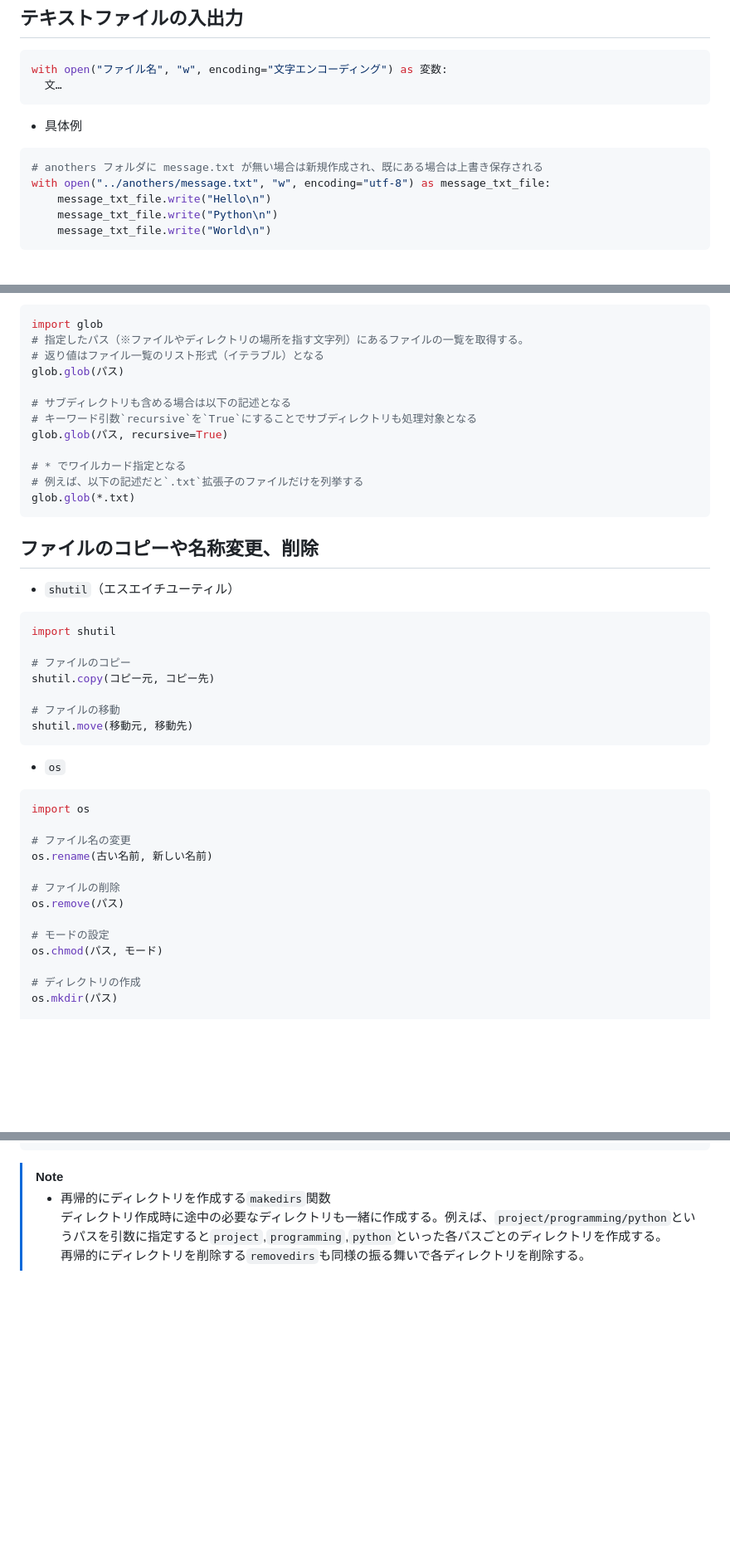
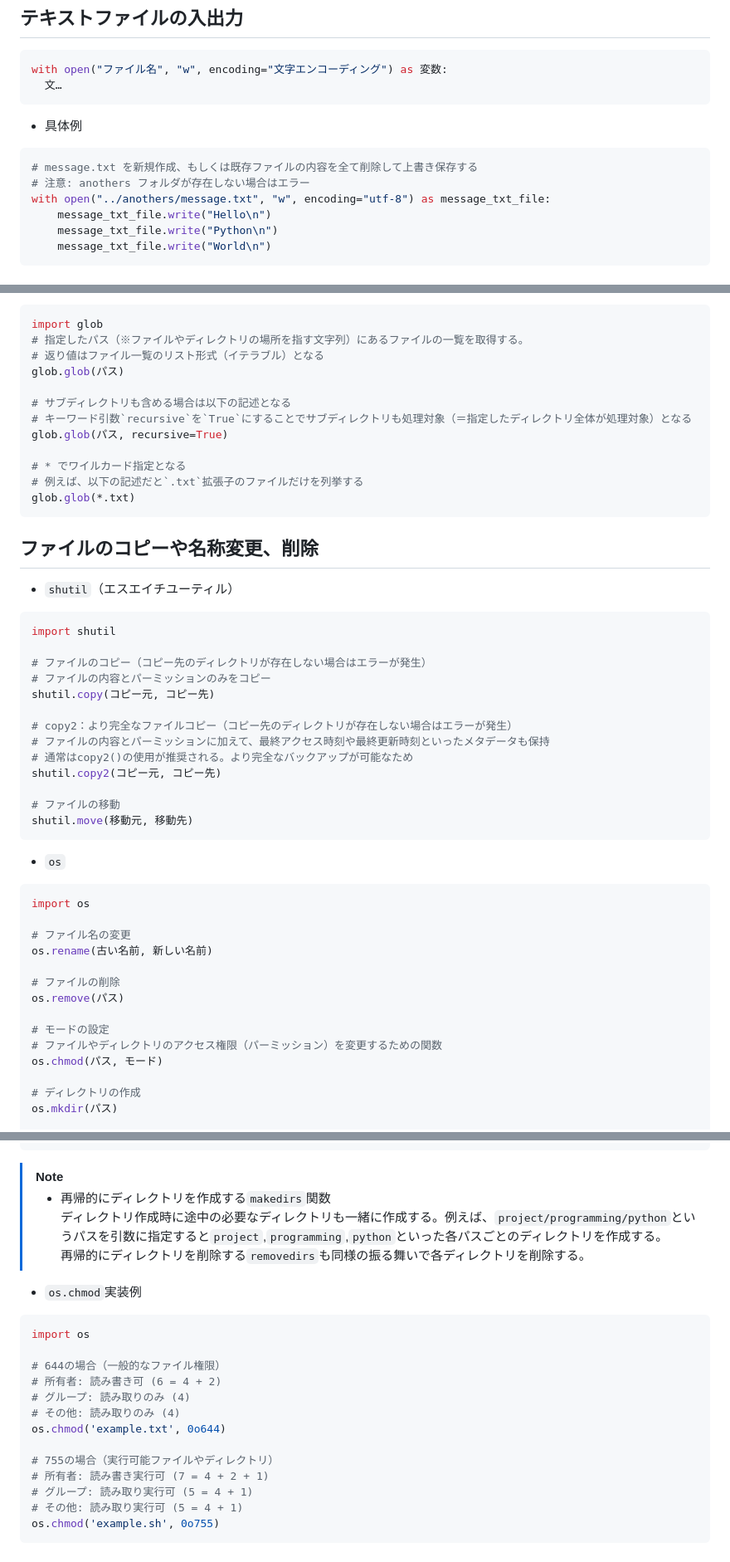
Before and after one commit to Benjuwan/python-learning, a Markdown page: documents/memo-ctrl-dirs-files.md, 3 parts joined by grey strips. Shown at 83% size. Drawn GitHub-style; blank space fills up the shorter version.

Commit message:
doc: ファイルの入出力や更新・編集関連のドキュメントを加筆修正.

````diff
--- a/documents/memo-ctrl-dirs-files.md
+++ b/documents/memo-ctrl-dirs-files.md
@@ -6,7 +6,8 @@ with open("ファイル名", "w", encoding="文字エンコーディング") as
 
 - 具体例
 ```py
-# anothers フォルダに message.txt が無い場合は新規作成され、既にある場合は上書き保存される
+# message.txt を新規作成、もしくは既存ファイルの内容を全て削除して上書き保存する
+# 注意: anothers フォルダが存在しない場合はエラー
 with open("../anothers/message.txt", "w", encoding="utf-8") as message_txt_file:
     message_txt_file.write("Hello\n")
     message_txt_file.write("Python\n")
@@ -161,7 +164,7 @@ import glob
 glob.glob(パス)
 
 # サブディレクトリも含める場合は以下の記述となる
-# キーワード引数`recursive`を`True`にすることでサブディレクトリも処理対象となる
+# キーワード引数`recursive`を`True`にすることでサブディレクトリも処理対象（＝指定したディレクトリ全体が処理対象）となる
 glob.glob(パス, recursive=True)
 
 # * でワイルカード指定となる
@@ -174,8 +177,14 @@ glob.glob(*.txt)
 ```py
 import shutil
 
-# ファイルのコピー
+# ファイルのコピー（コピー先のディレクトリが存在しない場合はエラーが発生）
+# ファイルの内容とパーミッションのみをコピー
 shutil.copy(コピー元, コピー先)
+
+# copy2：より完全なファイルコピー（コピー先のディレクトリが存在しない場合はエラーが発生）
+# ファイルの内容とパーミッションに加えて、最終アクセス時刻や最終更新時刻といったメタデータも保持
+# 通常はcopy2()の使用が推奨される。より完全なバックアップが可能なため
+shutil.copy2(コピー元, コピー先)
 
 # ファイルの移動
 shutil.move(移動元, 移動先)
@@ -192,6 +201,7 @@ os.rename(古い名前, 新しい名前)
 os.remove(パス)
 
 # モードの設定
+# ファイルやディレクトリのアクセス権限（パーミッション）を変更するための関数
 os.chmod(パス, モード)
 
 # ディレクトリの作成
@@ -211,3 +221,20 @@ os.removedirs(パス)
 > - 再帰的にディレクトリを作成する`makedirs`関数<br>
 > ディレクトリ作成時に途中の必要なディレクトリも一緒に作成する。例えば、`project/programming/python`というパスを引数に指定すると`project`,`programming`,`python`といった各パスごとのディレクトリを作成する。<br>
 > 再帰的にディレクトリを削除する`removedirs`も同様の振る舞いで各ディレクトリを削除する。
+
+- `os.chmod`実装例
+```py
+import os
+
+# 644の場合（一般的なファイル権限）
+# 所有者: 読み書き可 (6 = 4 + 2)
+# グループ: 読み取りのみ (4)
+# その他: 読み取りのみ (4)
+os.chmod('example.txt', 0o644)
+
+# 755の場合（実行可能ファイルやディレクトリ）
+# 所有者: 読み書き実行可 (7 = 4 + 2 + 1)
+# グループ: 読み取り実行可 (5 = 4 + 1)
+# その他: 読み取り実行可 (5 = 4 + 1)
+os.chmod('example.sh', 0o755)
+```
````
Also changed, not shown: other parts of documents/memo-ctrl-dirs-files.md (+4 -2 lines).
